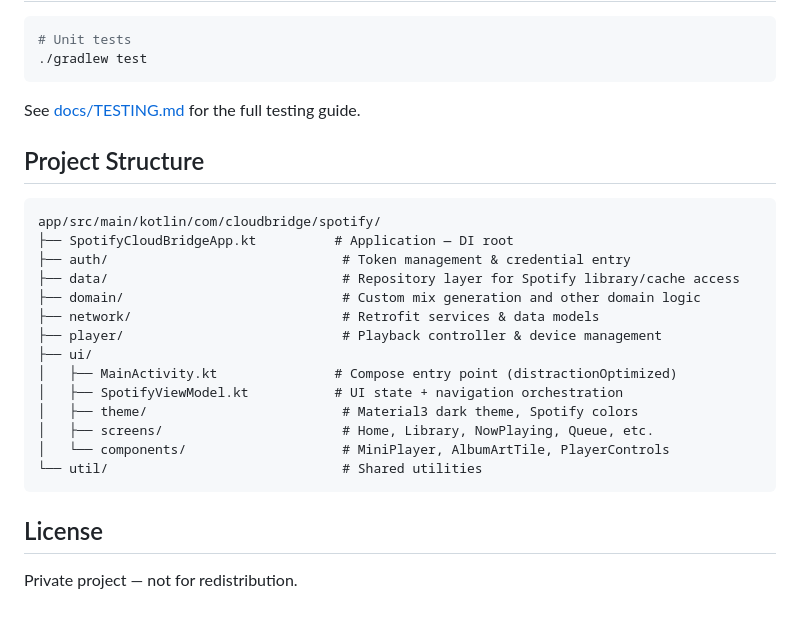
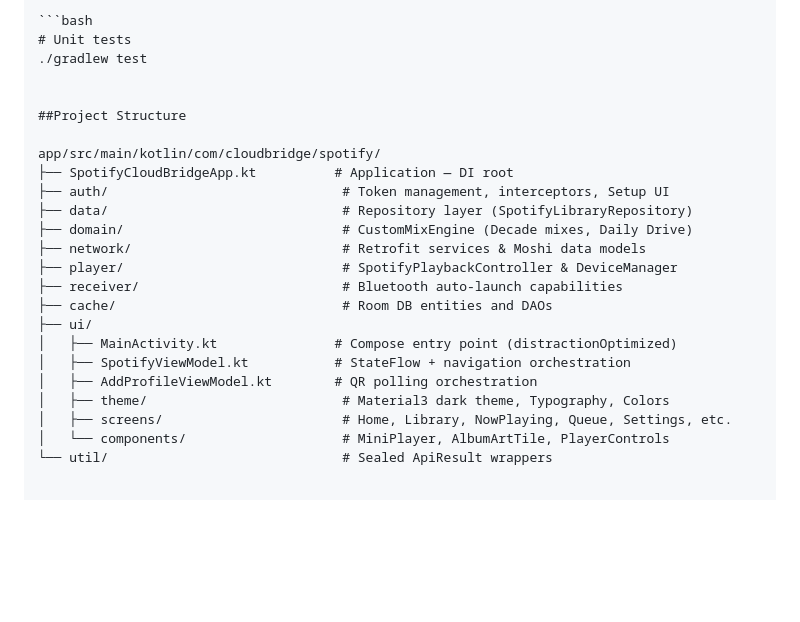
Before and after one commit to wasidremin/AAOS_Spotify_Cloud_Bridge, a Markdown page: README.md, the part around one of its changes. Rendered like a GitHub page; blank space fills up the shorter version.

````diff
--- a/README.md
+++ b/README.md
@@ -141,29 +152,24 @@ See [docs/ARCHITECTURE.md](docs/ARCHITECTURE.md) for the full architecture docum
 ```bash
 # Unit tests
 ./gradlew test
-```
 
-See [docs/TESTING.md](docs/TESTING.md) for the full testing guide.
 
-## Project Structure
+##Project Structure
 
-```
 app/src/main/kotlin/com/cloudbridge/spotify/
 ├── SpotifyCloudBridgeApp.kt          # Application — DI root
-├── auth/                              # Token management & credential entry
-├── data/                              # Repository layer for Spotify library/cache access
-├── domain/                            # Custom mix generation and other domain logic
-├── network/                           # Retrofit services & data models
-├── player/                            # Playback controller & device management
+├── auth/                              # Token management, interceptors, Setup UI
+├── data/                              # Repository layer (SpotifyLibraryRepository)
+├── domain/                            # CustomMixEngine (Decade mixes, Daily Drive)
+├── network/                           # Retrofit services & Moshi data models
+├── player/                            # SpotifyPlaybackController & DeviceManager
+├── receiver/                          # Bluetooth auto-launch capabilities
+├── cache/                             # Room DB entities and DAOs
 ├── ui/
 │   ├── MainActivity.kt               # Compose entry point (distractionOptimized)
-│   ├── SpotifyViewModel.kt           # UI state + navigation orchestration
-│   ├── theme/                         # Material3 dark theme, Spotify colors
-│   ├── screens/                       # Home, Library, NowPlaying, Queue, etc.
+│   ├── SpotifyViewModel.kt           # StateFlow + navigation orchestration
+│   ├── AddProfileViewModel.kt        # QR polling orchestration
+│   ├── theme/                         # Material3 dark theme, Typography, Colors
+│   ├── screens/                       # Home, Library, NowPlaying, Queue, Settings, etc.
 │   └── components/                    # MiniPlayer, AlbumArtTile, PlayerControls
-└── util/                              # Shared utilities
-```
-
-## License
-
-Private project — not for redistribution.
+└── util/                              # Sealed ApiResult wrappers
````
Also changed, not shown: other parts of README.md (+44 -33 lines).
